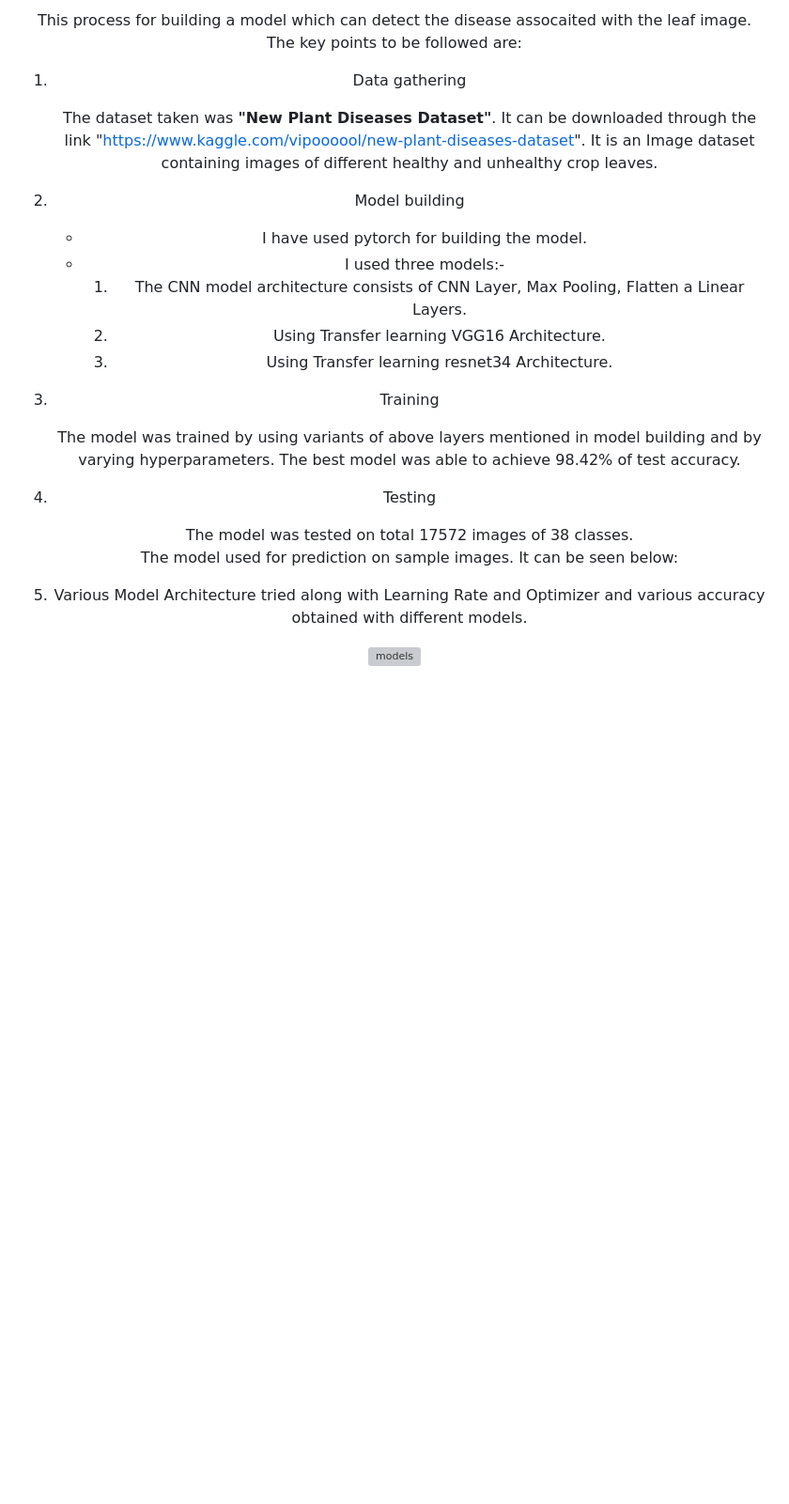
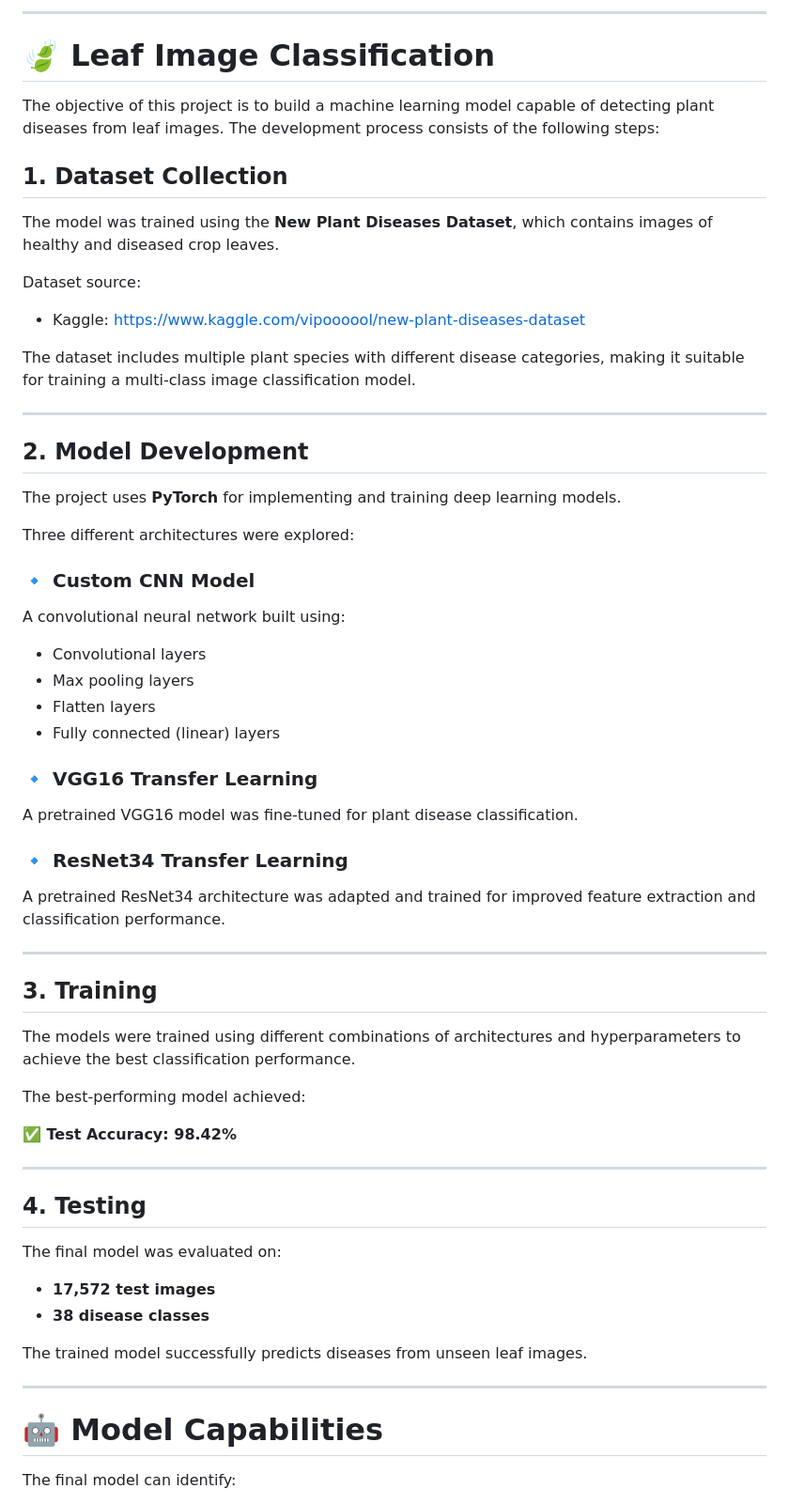
Before and after one commit to faizan171103/Plant-Disease-Detection, a Markdown page: README.md, the part around one of its changes. Shown at 94% size. Rendered like a GitHub page; blank space fills up the shorter version; grey boxes are pictures that could not be loaded.

```diff
--- a/README.md
+++ b/README.md
@@ -19,27 +15,66 @@ use of deep convolutional networks. The developed model is able to recognize 38
 
-This process for building a model which can detect the disease assocaited with the leaf image. The key points to be followed are:
+---
 
-1. Data gathering
+# 🍃 Leaf Image Classification
 
-   The dataset taken was **"New Plant Diseases Dataset"**. It can be downloaded through the link "https://www.kaggle.com/vipoooool/new-plant-diseases-dataset". It is an Image dataset containing images of different healthy and unhealthy crop leaves.
+The objective of this project is to build a machine learning model capable of detecting plant diseases from leaf images. The development process consists of the following steps:
 
-2. Model building
+## 1. Dataset Collection
 
-   - I have used pytorch for building the model.
-   - I used three models:-
-     1. The CNN model architecture consists of CNN Layer, Max Pooling, Flatten a Linear Layers.
-     2. Using Transfer learning VGG16 Architecture.
-     3. Using Transfer learning resnet34 Architecture.
+The model was trained using the **New Plant Diseases Dataset**, which contains images of healthy and diseased crop leaves.
 
-3. Training
+Dataset source:
 
-   The model was trained by using variants of above layers mentioned in model building and by varying hyperparameters. The best model was able to achieve 98.42% of test accuracy.
+- Kaggle: https://www.kaggle.com/vipoooool/new-plant-diseases-dataset
 
-4. Testing
+The dataset includes multiple plant species with different disease categories, making it suitable for training a multi-class image classification model.
 
-   The model was tested on total 17572 images of 38 classes.<br/>
-   The model used for prediction on sample images. It can be seen below:
+---
 
-5. Various Model Architecture tried along with Learning Rate and Optimizer and various accuracy obtained with different models.
+## 2. Model Development
 
-  <img src="./Assets/models.png" alt="models" />
+The project uses **PyTorch** for implementing and training deep learning models.
+
+Three different architectures were explored:
+
+### 🔹 Custom CNN Model
+A convolutional neural network built using:
+
+- Convolutional layers
+- Max pooling layers
+- Flatten layers
+- Fully connected (linear) layers
+
+### 🔹 VGG16 Transfer Learning
+A pretrained VGG16 model was fine-tuned for plant disease classification.
+
+### 🔹 ResNet34 Transfer Learning
+A pretrained ResNet34 architecture was adapted and trained for improved feature extraction and classification performance.
+
+---
+
+## 3. Training
+
+The models were trained using different combinations of architectures and hyperparameters to achieve the best classification performance.
+
+The best-performing model achieved:
+
+**✅ Test Accuracy: 98.42%**
+
+---
+
+## 4. Testing
+
+The final model was evaluated on:
+
+- **17,572 test images**
+- **38 disease classes**
+
+The trained model successfully predicts diseases from unseen leaf images.
+
+---
+
+# 🤖 Model Capabilities
+
+The final model can identify:
+
```
Also changed, not shown: other parts of README.md (+60 -41 lines).
